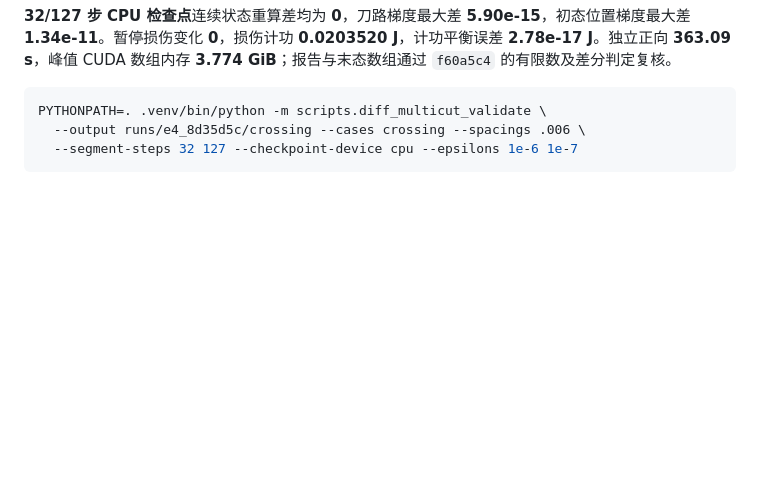
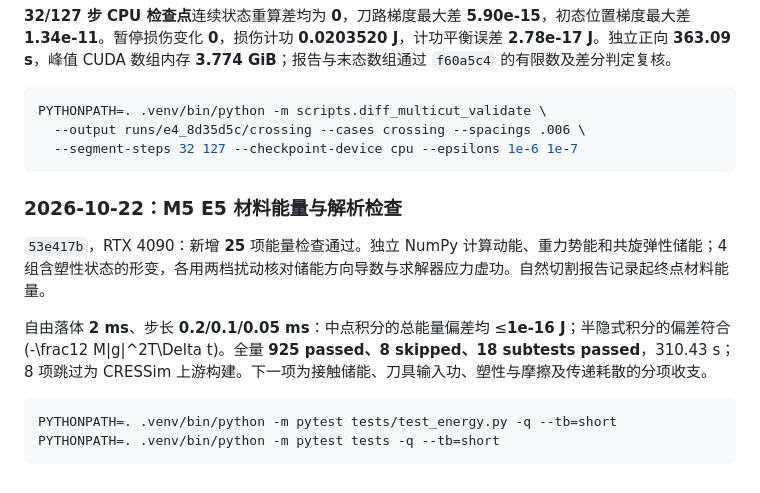
Before and after one commit to Ju6276/BladeMaster-Lab, a Markdown page: docs/RESULTS.md, the part around the change. Drawn GitHub-style; blank space fills up the shorter version.

Commit message:
Record E5 energy checks and isolated development

````diff
--- a/docs/RESULTS.md
+++ b/docs/RESULTS.md
@@ -944,3 +944,14 @@ PYTHONPATH=. .venv/bin/python -m scripts.diff_multicut_validate \
   --output runs/e4_8d35d5c/crossing --cases crossing --spacings .006 \
   --segment-steps 32 127 --checkpoint-device cpu --epsilons 1e-6 1e-7
 ```
+
+### 2026-10-22：M5 E5 材料能量与解析检查
+
+`53e417b`，RTX 4090：新增 **25** 项能量检查通过。独立 NumPy 计算动能、重力势能和共旋弹性储能；4 组含塑性状态的形变，各用两档扰动核对储能方向导数与求解器应力虚功。自然切割报告记录起终点材料能量。
+
+自由落体 **2 ms**、步长 **0.2/0.1/0.05 ms**：中点积分的总能量偏差均 ≤**1e-16 J**；半隐式积分的偏差符合 \(-\frac12 M|g|^2T\Delta t\)。全量 **925 passed、8 skipped、18 subtests passed**，310.43 s；8 项跳过为 CRESSim 上游构建。下一项为接触储能、刀具输入功、塑性与摩擦及传递耗散的分项收支。
+
+```bash
+PYTHONPATH=. .venv/bin/python -m pytest tests/test_energy.py -q --tb=short
+PYTHONPATH=. .venv/bin/python -m pytest tests -q --tb=short
+```
````
Also changed, not shown: docs/HANDOFF.md (+2 -0 lines).
